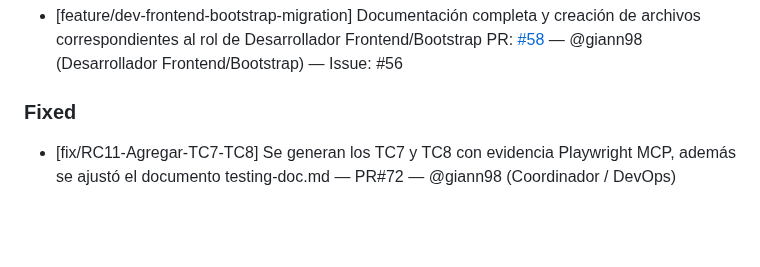
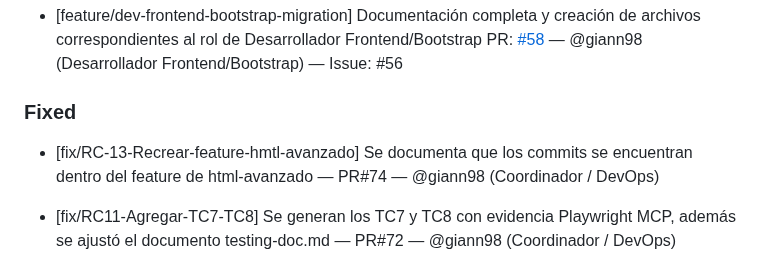
Before and after one commit to martindebenedetti/Planix, a Markdown page: changelog.md, the part around the change. Rendered like a GitHub page; blank space fills up the shorter version.

Commit message:
docs: Se documenta en changelog el fix por el RC13

```diff
--- a/changelog.md
+++ b/changelog.md
@@ -23,6 +23,8 @@ Este archivo se actualiza con cada Pull Request para registrar avances y correcc
   PR: [#58](https://github.com/martindebenedetti/Planix/pull/58) — @giann98 (Desarrollador Frontend/Bootstrap) — Issue: #56
 
 ### Fixed
+
+- [fix/RC-13-Recrear-feature-hmtl-avanzado] Se documenta que los commits se encuentran dentro del feature de html-avanzado — PR#74 — @giann98 (Coordinador / DevOps)
 
 - [fix/RC11-Agregar-TC7-TC8] Se generan los TC7 y TC8 con evidencia Playwright MCP, además se ajustó el documento testing-doc.md — PR#72 — @giann98 (Coordinador / DevOps)
 
```
